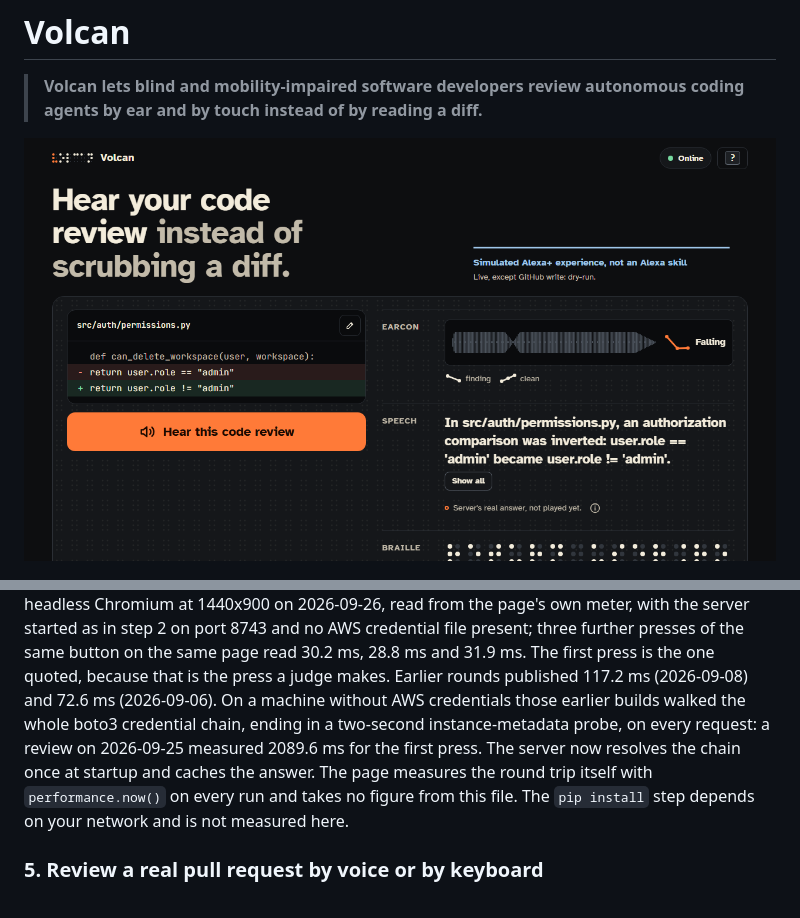
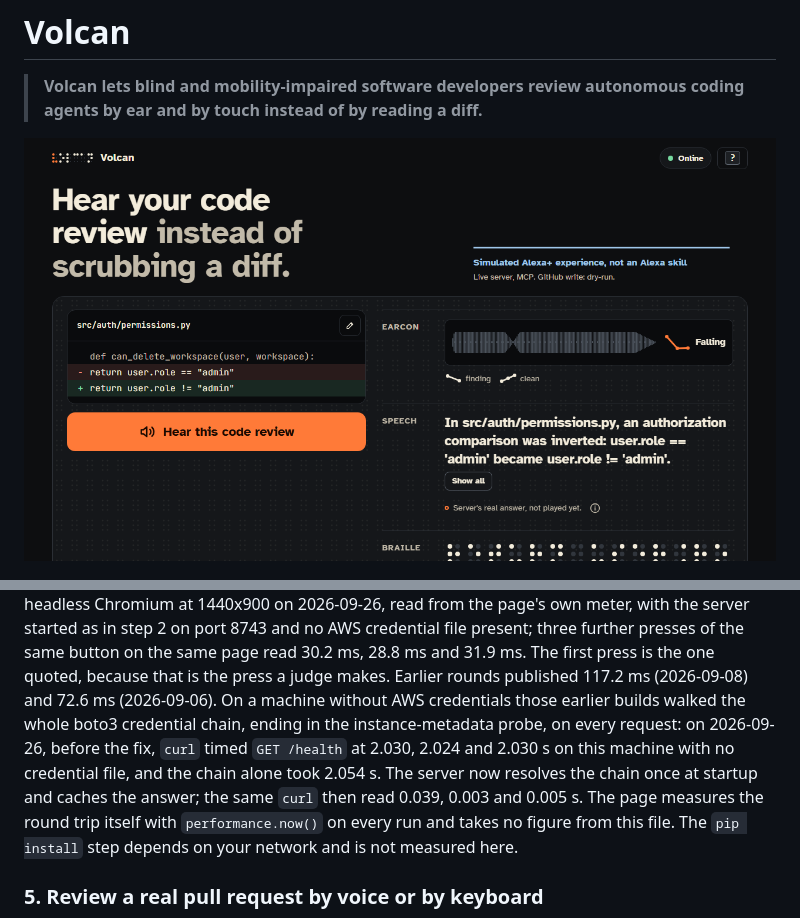
Before and after one commit to upgradedev/volcan_amazon, a Markdown page: README.md, 2 parts joined by grey strips. Drawn GitHub-style; pictures changed too: docs/assets/volcan-first-viewport.png.

```diff
--- a/README.md
+++ b/README.md
@@ -2,7 +2,7 @@
 
 > **Volcan lets blind and mobility-impaired software developers review autonomous coding agents by ear and by touch instead of by reading a diff.**
 
-![The companion page's first screen at 1280 by 720 in the basalt dark theme, as the UX harness captured it before any press: the headline "Hear your code review instead of scrubbing a diff", the disclosure "Simulated Alexa+ experience, not an Alexa skill" and "Live, except GitHub write: dry-run.", the patch whose changed lines turn user.role == "admin" into user.role != "admin", one ember "Hear this code review" button, and the server's real answer drawn silently beside it: the returned earcon's waveform in its not yet heard grey with a measured falling contour, the server's finding "In src/auth/permissions.py, an authorization comparison was inverted: user.role == 'admin' became user.role != 'admin'.", the Braille cells, and the line "Server's real answer, not played yet."](docs/assets/volcan-first-viewport.png)
+![The companion page's first screen at 1280 by 720 in the basalt dark theme, as the UX harness captured it before any press: the headline "Hear your code review instead of scrubbing a diff", the disclosure "Simulated Alexa+ experience, not an Alexa skill" and "Live server, MCP. GitHub write: dry-run.", the patch whose changed lines turn user.role == "admin" into user.role != "admin", one ember "Hear this code review" button, and the server's real answer drawn silently beside it: the returned earcon's waveform in its not yet heard grey with a measured falling contour, the server's finding "In src/auth/permissions.py, an authorization comparison was inverted: user.role == 'admin' became user.role != 'admin'.", the Braille cells, and the line "Server's real answer, not played yet."](docs/assets/volcan-first-viewport.png)
 
 ![The same screen in the daylight theme a few seconds after one keyboard press against a local server: the waveform drawn in ember now that the cue has played, the full spoken sentence, finding first, lighting word by word as the browser speaks it, and the meters reporting the local heuristic engine, the reason no model answered (opened with the info button beside the engine), and the measured round trip.](docs/assets/volcan-after-one-press.png)
 
@@ -146,9 +146,11 @@ started as in step 2 on port 8743 and no AWS credential file present; three furt
 of the same button on the same page read 30.2 ms, 28.8 ms and 31.9 ms. The first press is the
 one quoted, because that is the press a judge makes. Earlier rounds published 117.2 ms
 (2026-09-08) and 72.6 ms (2026-09-06). On a machine without AWS credentials those earlier
-builds walked the whole boto3 credential chain, ending in a two-second instance-metadata
-probe, on every request: a review on 2026-09-25 measured 2089.6 ms for the first press. The
-server now resolves the chain once at startup and caches the answer. The page measures the
+builds walked the whole boto3 credential chain, ending in the instance-metadata probe, on
+every request: on 2026-09-26, before the fix, `curl` timed `GET /health` at 2.030, 2.024 and
+2.030 s on this machine with no credential file, and the chain alone took 2.054 s. The server
+now resolves the chain once at startup and caches the answer; the same `curl` then read
+0.039, 0.003 and 0.005 s. The page measures the
 round trip itself with `performance.now()` on every run and takes no figure from this file. The `pip install` step depends on your network
 and is not measured here.
 
```
Also changed, not shown: docs/ACCESSIBILITY_AND_PRESENTATION_MATRIX.md (+1 -1 lines), docs/assets/volcan-after-one-press.png, 4 other files.
